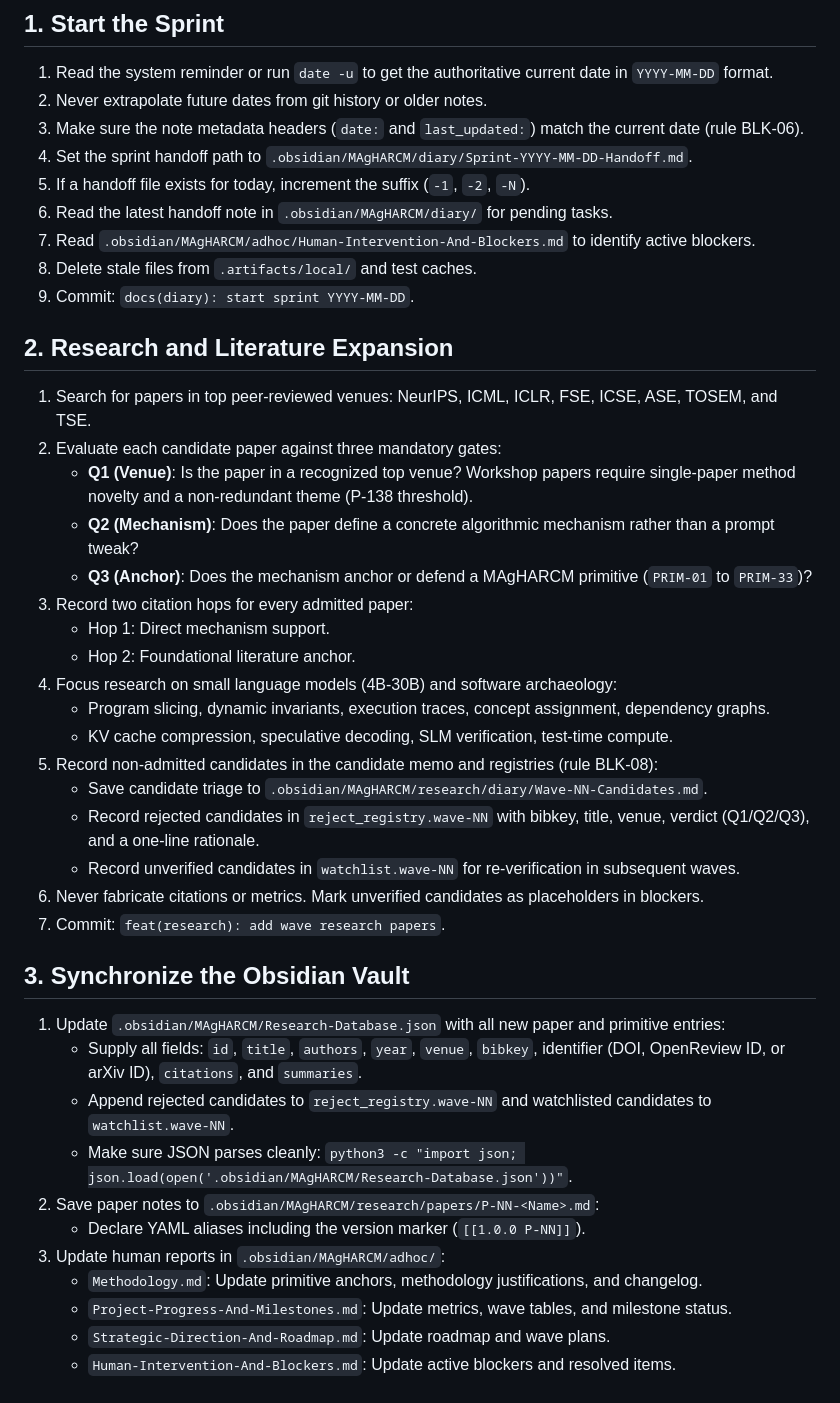
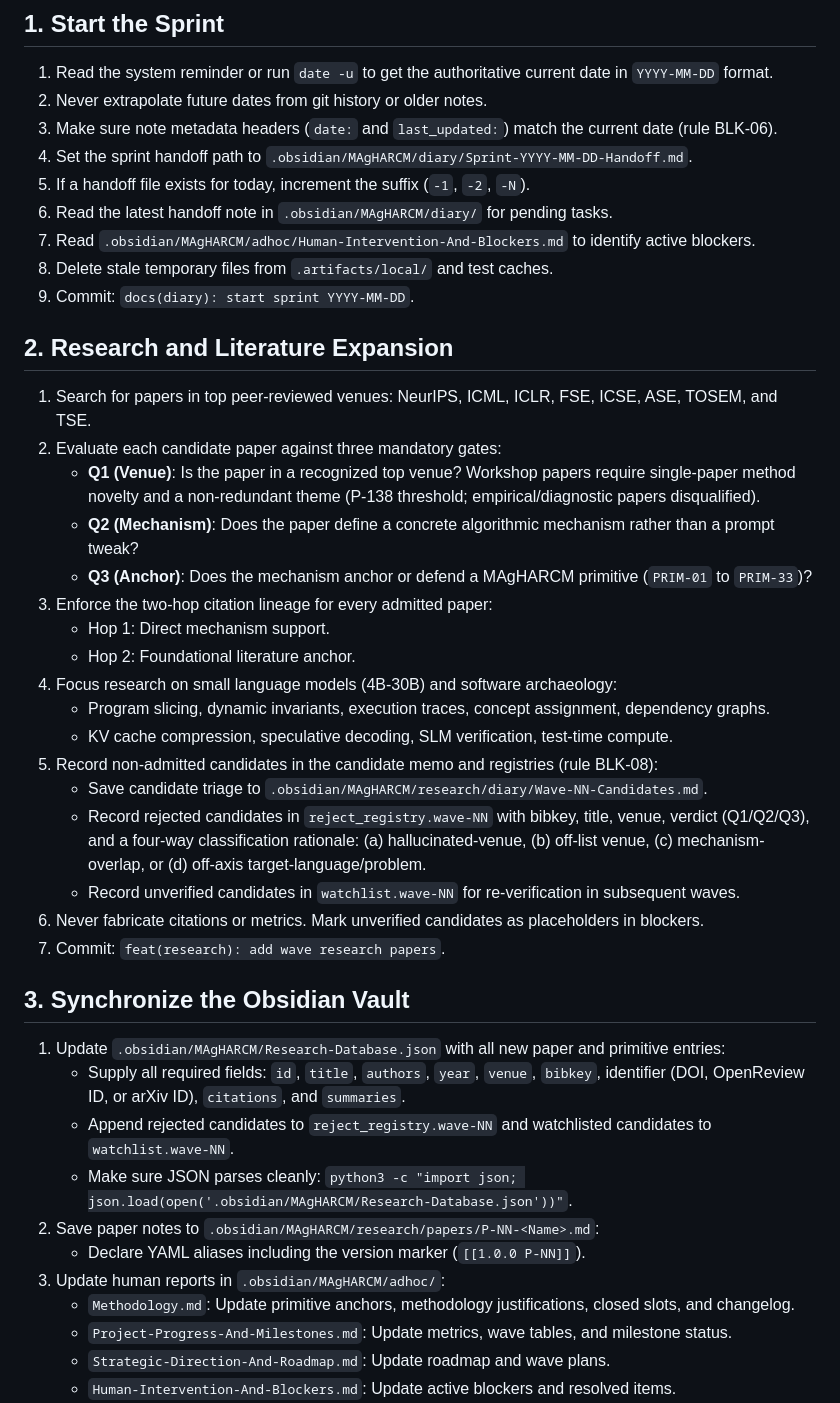
Before and after one commit to NTDuck/MAgHARCM, a Markdown page: .omp/commands/MAgHARCM.md, the part around one of its changes. GitHub-like rendering.

```diff
--- a/.omp/commands/MAgHARCM.md
+++ b/.omp/commands/MAgHARCM.md
@@ -8,22 +8,22 @@ description: "Execute a research sprint, vault sync, empirical tests, code defen
 
 1. Read the system reminder or run `date -u` to get the authoritative current date in `YYYY-MM-DD` format.
 2. Never extrapolate future dates from git history or older notes.
-3. Make sure the note metadata headers (`date:` and `last_updated:`) match the current date (rule BLK-06).
+3. Make sure note metadata headers (`date:` and `last_updated:`) match the current date (rule BLK-06).
 4. Set the sprint handoff path to `.obsidian/MAgHARCM/diary/Sprint-YYYY-MM-DD-Handoff.md`.
 5. If a handoff file exists for today, increment the suffix (`-1`, `-2`, `-N`).
 6. Read the latest handoff note in `.obsidian/MAgHARCM/diary/` for pending tasks.
 7. Read `.obsidian/MAgHARCM/adhoc/Human-Intervention-And-Blockers.md` to identify active blockers.
-8. Delete stale files from `.artifacts/local/` and test caches.
+8. Delete stale temporary files from `.artifacts/local/` and test caches.
 9. Commit: `docs(diary): start sprint YYYY-MM-DD`.
 
 ## 2. Research and Literature Expansion
 
 1. Search for papers in top peer-reviewed venues: NeurIPS, ICML, ICLR, FSE, ICSE, ASE, TOSEM, and TSE.
 2. Evaluate each candidate paper against three mandatory gates:
-   - **Q1 (Venue)**: Is the paper in a recognized top venue? Workshop papers require single-paper method novelty and a non-redundant theme (P-138 threshold).
+   - **Q1 (Venue)**: Is the paper in a recognized top venue? Workshop papers require single-paper method novelty and a non-redundant theme (P-138 threshold; empirical/diagnostic papers disqualified).
    - **Q2 (Mechanism)**: Does the paper define a concrete algorithmic mechanism rather than a prompt tweak?
    - **Q3 (Anchor)**: Does the mechanism anchor or defend a MAgHARCM primitive (`PRIM-01` to `PRIM-33`)?
-3. Record two citation hops for every admitted paper:
+3. Enforce the two-hop citation lineage for every admitted paper:
    - Hop 1: Direct mechanism support.
    - Hop 2: Foundational literature anchor.
 4. Focus research on small language models (4B-30B) and software archaeology:
@@ -31,7 +31,8 @@ description: "Execute a research sprint, vault sync, empirical tests, code defen
    - KV cache compression, speculative decoding, SLM verification, test-time compute.
 5. Record non-admitted candidates in the candidate memo and registries (rule BLK-08):
    - Save candidate triage to `.obsidian/MAgHARCM/research/diary/Wave-NN-Candidates.md`.
-   - Record rejected candidates in `reject_registry.wave-NN` with bibkey, title, venue, verdict (Q1/Q2/Q3), and a one-line rationale.
+   - Record rejected candidates in `reject_registry.wave-NN` with bibkey, title, venue, verdict (Q1/Q2/Q3), and a four-way classification rationale:
+     (a) hallucinated-venue, (b) off-list venue, (c) mechanism-overlap, or (d) off-axis target-language/problem.
    - Record unverified candidates in `watchlist.wave-NN` for re-verification in subsequent waves.
 6. Never fabricate citations or metrics. Mark unverified candidates as placeholders in blockers.
 7. Commit: `feat(research): add wave research papers`.
@@ -39,13 +40,13 @@ description: "Execute a research sprint, vault sync, empirical tests, code defen
 ## 3. Synchronize the Obsidian Vault
 
 1. Update `.obsidian/MAgHARCM/Research-Database.json` with all new paper and primitive entries:
-   - Supply all fields: `id`, `title`, `authors`, `year`, `venue`, `bibkey`, identifier (DOI, OpenReview ID, or arXiv ID), `citations`, and `summaries`.
+   - Supply all required fields: `id`, `title`, `authors`, `year`, `venue`, `bibkey`, identifier (DOI, OpenReview ID, or arXiv ID), `citations`, and `summaries`.
    - Append rejected candidates to `reject_registry.wave-NN` and watchlisted candidates to `watchlist.wave-NN`.
    - Make sure JSON parses cleanly: `python3 -c "import json; json.load(open('.obsidian/MAgHARCM/Research-Database.json'))"`.
 2. Save paper notes to `.obsidian/MAgHARCM/research/papers/P-NN-<Name>.md`:
    - Declare YAML aliases including the version marker (`[[1.0.0 P-NN]]`).
 3. Update human reports in `.obsidian/MAgHARCM/adhoc/`:
-   - `Methodology.md`: Update primitive anchors, methodology justifications, and changelog.
+   - `Methodology.md`: Update primitive anchors, methodology justifications, closed slots, and changelog.
    - `Project-Progress-And-Milestones.md`: Update metrics, wave tables, and milestone status.
    - `Strategic-Direction-And-Roadmap.md`: Update roadmap and wave plans.
    - `Human-Intervention-And-Blockers.md`: Update active blockers and resolved items.
```
Also changed, not shown: other parts of .omp/commands/MAgHARCM.md (+28 -17 lines).
